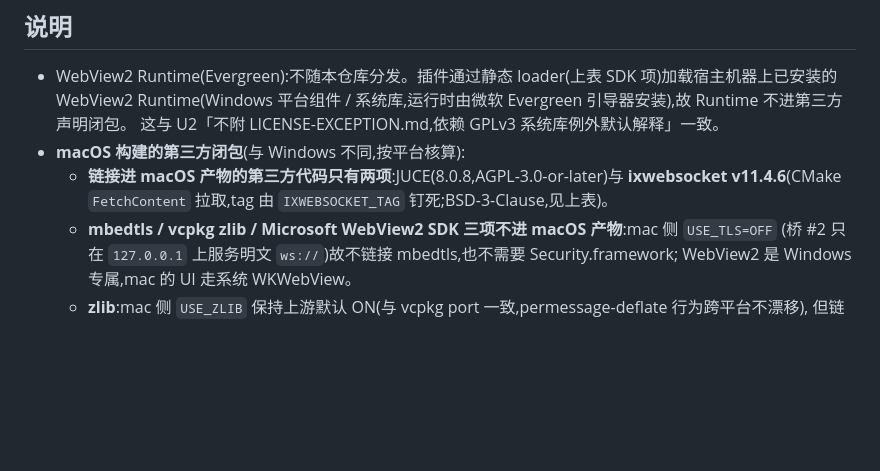
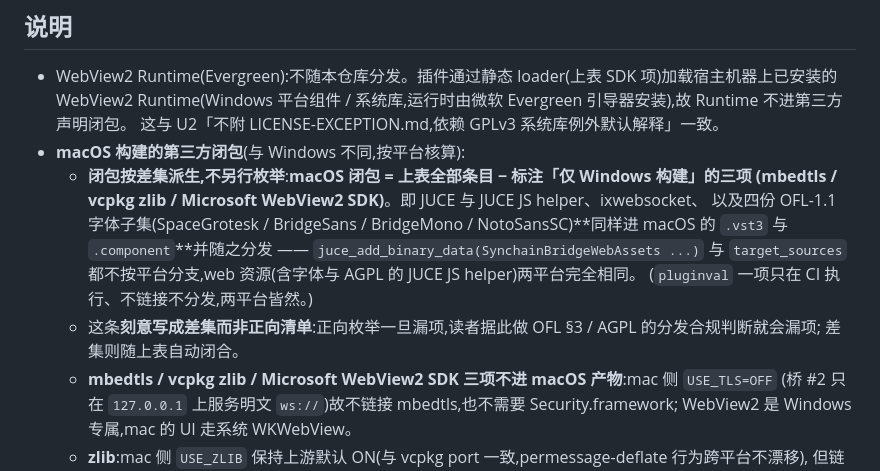
Before and after one commit to synchain-oss/synchain-bridge, a Markdown page: THIRD-PARTY-NOTICES.md, the part around one of its changes. GitHub-like rendering; blank space fills up the shorter version.

Commit message:
docs(compliance): macOS 闭包改差集派生,ixwebsocket 两行合并回一行
本文件开头新增了「闭包按平台不同」的断言,紧接着给出的 macOS 枚举却不闭合:
写「链接进 macOS 产物的第三方代码只有两项」(JUCE 与 ixwebsocket),但
juce_add_binary_data(SynchainBridgeWebAssets ...) 与 target_sources 都无平台
分支,四份 OFL-1.1 字体子集(SpaceGrotesk / BridgeSans / BridgeMono /
NotoSansSC)与 AGPL 的 JUCE JS helper(web/js/juce/index.js、
check_native_interop.js)同样被编进 macOS 的 .vst3 与 .component 并随之分发。
作为合规产物,读者按这条正向清单做 OFL §3 / AGPL 的分发合规判断会直接漏项。

改为差集派生:「macOS 闭包 = 上表全部条目 − 标注『仅 Windows 构建』的三项
(mbedtls / vcpkg zlib / WebView2 SDK)」,字体与 JS helper 自动被覆盖,
以后上表增删也随之自动闭合;并写明为何刻意不用正向清单。

ixwebsocket 因两平台已同为 12.0.1(见上一条 commit),原来为同一个库登记的
两行两版本合并回一行,平台差异只保留取包方式(vcpkg / FetchContent)。

Signed-off-by: DLsnows <noreply@synchain.ca>

```diff
--- a/THIRD-PARTY-NOTICES.md
+++ b/THIRD-PARTY-NOTICES.md
@@ -27,8 +26,14 @@
   WebView2 Runtime(Windows 平台组件 / 系统库,运行时由微软 Evergreen 引导器安装),故 Runtime 不进第三方声明闭包。
   这与 U2「不附 LICENSE-EXCEPTION.md,依赖 GPLv3 系统库例外默认解释」一致。
 - **macOS 构建的第三方闭包**(与 Windows 不同,按平台核算):
-  - **链接进 macOS 产物的第三方代码只有两项**:JUCE(8.0.8,AGPL-3.0-or-later)与
-    **ixwebsocket v11.4.6**(CMake `FetchContent` 拉取,tag 由 `IXWEBSOCKET_TAG` 钉死;BSD-3-Clause,见上表)。
+  - **闭包按差集派生,不另行枚举**:**macOS 闭包 = 上表全部条目 − 标注「仅 Windows 构建」的三项
+    (mbedtls / vcpkg zlib / Microsoft WebView2 SDK)**。即 JUCE 与 JUCE JS helper、ixwebsocket、
+    以及四份 OFL-1.1 字体子集(SpaceGrotesk / BridgeSans / BridgeMono / NotoSansSC)**同样进 macOS 的
+    `.vst3` 与 `.component`**并随之分发 —— `juce_add_binary_data(SynchainBridgeWebAssets ...)`
+    与 `target_sources` 都不按平台分支,web 资源(含字体与 AGPL 的 JUCE JS helper)两平台完全相同。
+    (`pluginval` 一项只在 CI 执行、不链接不分发,两平台皆然。)
+  - 这条**刻意写成差集而非正向清单**:正向枚举一旦漏项,读者据此做 OFL §3 / AGPL 的分发合规判断就会漏项;
+    差集则随上表自动闭合。
   - **mbedtls / vcpkg zlib / Microsoft WebView2 SDK 三项不进 macOS 产物**:mac 侧 `USE_TLS=OFF`
     (桥 #2 只在 `127.0.0.1` 上服务明文 `ws://`)故不链接 mbedtls,也不需要 Security.framework;
     WebView2 是 Windows 专属,mac 的 UI 走系统 WKWebView。
```
Also changed, not shown: other parts of THIRD-PARTY-NOTICES.md (+1 -2 lines).
